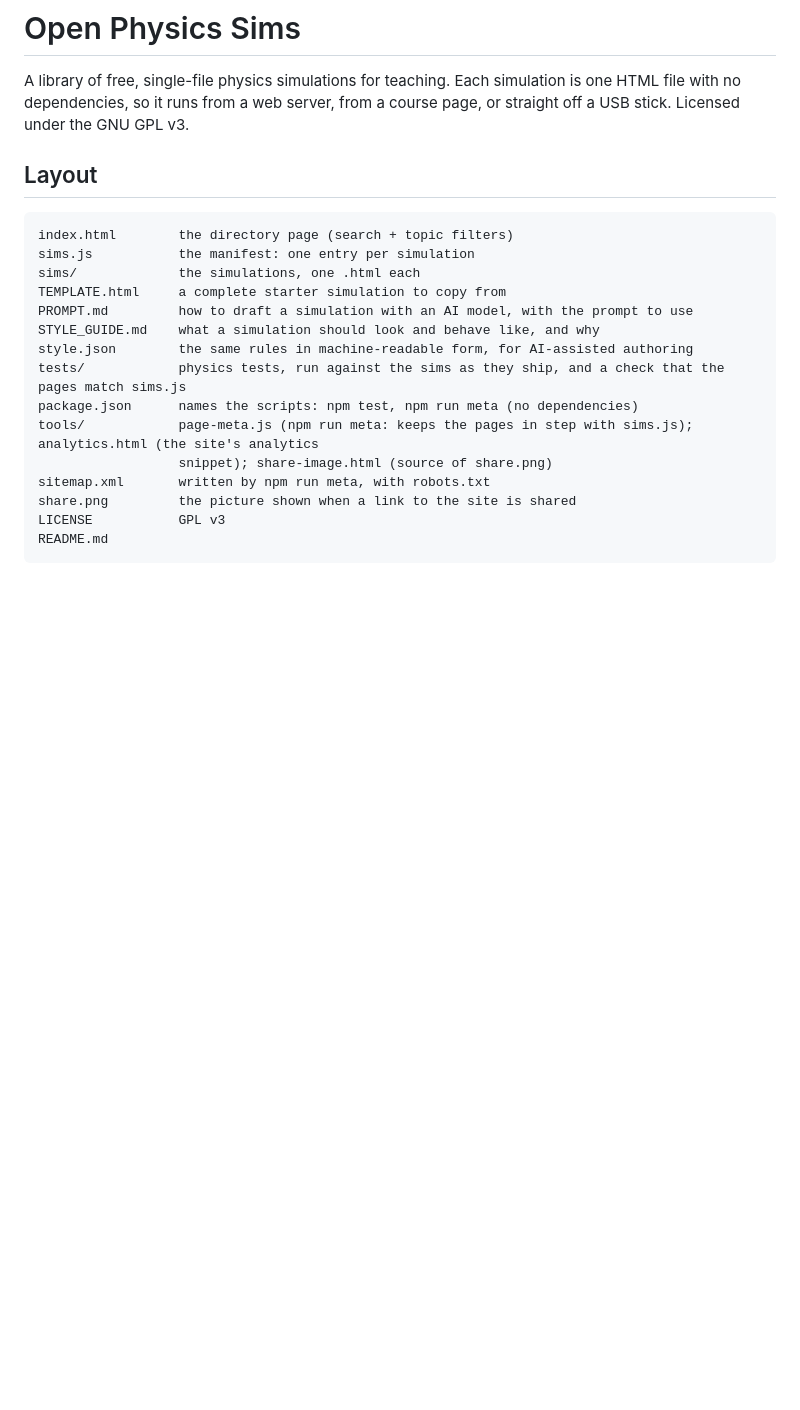
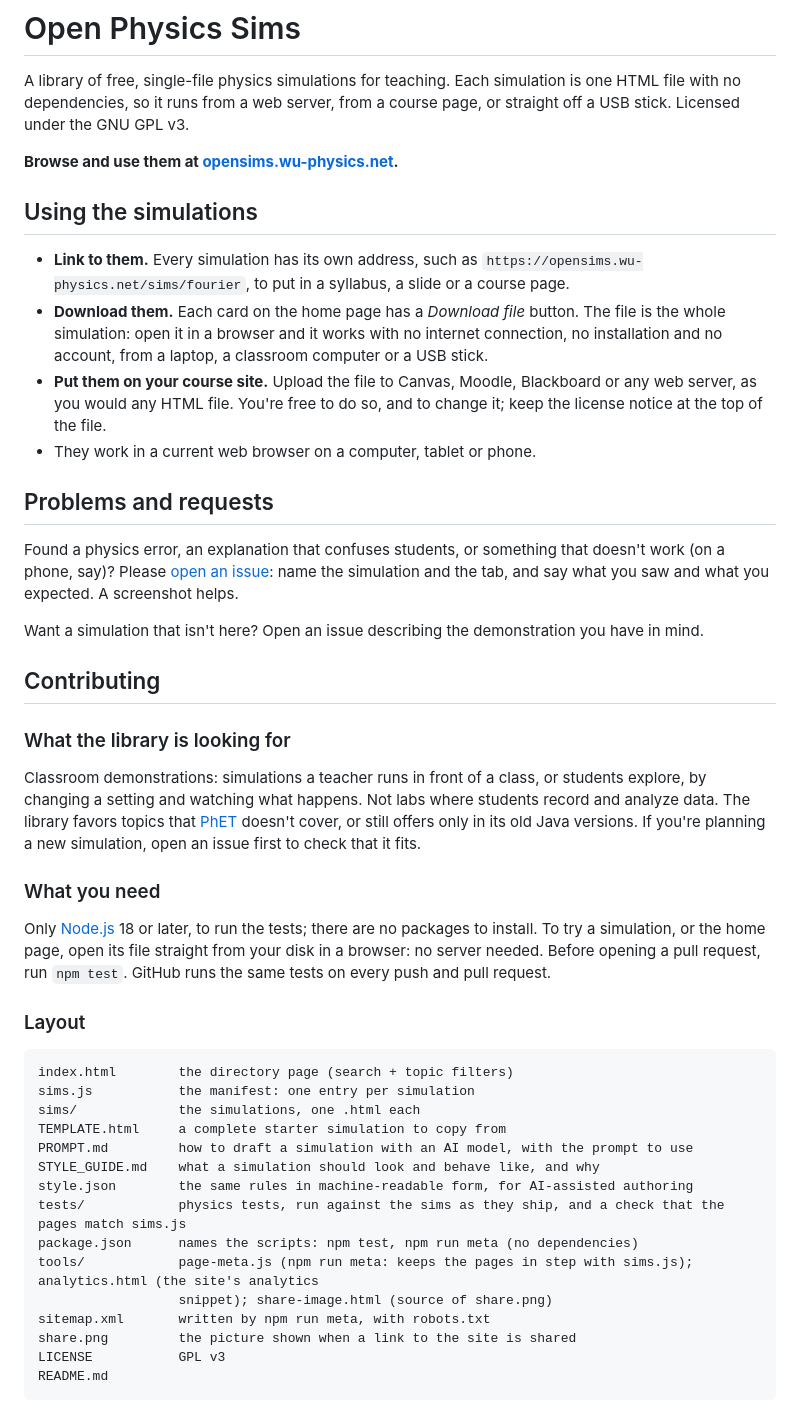
Before and after one commit to widener-physics/opensims, a Markdown page: README.md, the part around one of its changes. Drawn GitHub-style; blank space fills up the shorter version.

````diff
--- a/README.md
+++ b/README.md
@@ -2,7 +2,43 @@
 
 A library of free, single-file physics simulations for teaching. Each simulation is one HTML file with no dependencies, so it runs from a web server, from a course page, or straight off a USB stick. Licensed under the GNU GPL v3.
 
-## Layout
+**Browse and use them at [opensims.wu-physics.net](https://opensims.wu-physics.net).**
+
+## Using the simulations
+
+- **Link to them.** Every simulation has its own address, such as
+  `https://opensims.wu-physics.net/sims/fourier`, to put in a syllabus, a slide or a course page.
+- **Download them.** Each card on the home page has a *Download file* button. The file is the whole simulation:
+  open it in a browser and it works with no internet connection, no installation and no account, from a laptop,
+  a classroom computer or a USB stick.
+- **Put them on your course site.** Upload the file to Canvas, Moodle, Blackboard or any web server, as you would
+  any HTML file. You're free to do so, and to change it; keep the license notice at the top of the file.
+- They work in a current web browser on a computer, tablet or phone.
+
+## Problems and requests
+
+Found a physics error, an explanation that confuses students, or something that doesn't work (on a phone, say)?
+Please [open an issue](https://github.com/widener-physics/opensims/issues): name the simulation and the tab, and
+say what you saw and what you expected. A screenshot helps.
+
+Want a simulation that isn't here? Open an issue describing the demonstration you have in mind.
+
+## Contributing
+
+### What the library is looking for
+
+Classroom demonstrations: simulations a teacher runs in front of a class, or students explore, by changing a
+setting and watching what happens. Not labs where students record and analyze data. The library favors topics
+that [PhET](https://phet.colorado.edu) doesn't cover, or still offers only in its old Java versions. If you're
+planning a new simulation, open an issue first to check that it fits.
+
+### What you need
+
+Only [Node.js](https://nodejs.org) 18 or later, to run the tests; there are no packages to install. To try a
+simulation, or the home page, open its file straight from your disk in a browser: no server needed. Before
+opening a pull request, run `npm test`. GitHub runs the same tests on every push and pull request.
+
+### Layout
 
 ```
 index.html        the directory page (search + topic filters)
````
Also changed, not shown: other parts of README.md (+9 -25 lines).
